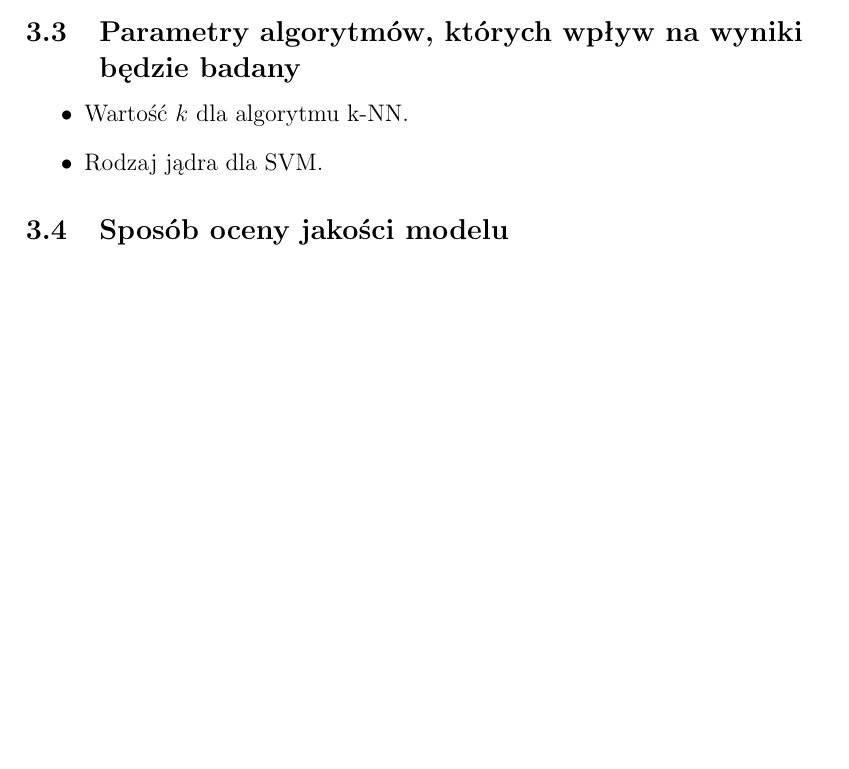
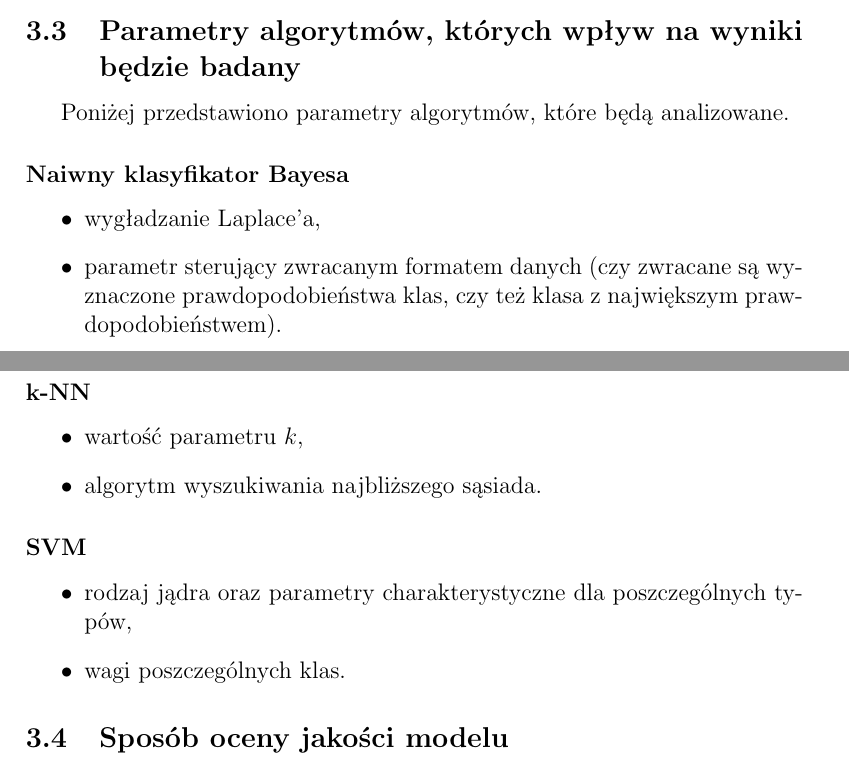
Before and after one commit to solitaire/mow-classification, a LaTeX document (doc/doc.tex): part of page 4 of 5 before the commit and two parts of pages 4 and 5 of 5 after it, the two joined at a grey line, cut so that both start at the same text, the shorter picture padded with empty space. Compiled offline with pdfLaTeX.

Commit message:
Dodanie parametrów analizowanych algorytmów.

```diff
--- a/doc/doc.tex
+++ b/doc/doc.tex
@@ -103,13 +103,25 @@ Dane zostaną znormalizowane -- dokonamy konwersji atrybutów nieliczbowych na l
 a~następnie przeskalujemy wszystkie wartości, tak aby miały taki sam rząd wielkości.
 
 \subsection{Parametry algorytmów, których wpływ na wyniki będzie badany}
+Poniżej przedstawiono parametry algorytmów, które będą analizowane.
 
+\subsubsection*{Naiwny klasyfikator Bayesa}
 \begin{itemize}
- \item Wartość $k$ dla algorytmu k-NN.
- \item Rodzaj jądra dla SVM.
+	\item wygładzanie Laplace'a,
+	\item parametr sterujący zwracanym formatem danych (czy zwracane są wyznaczone prawdopodobieństwa klas, czy też klasa z~największym prawdopodobieństwem).
 \end{itemize}
 
-%TODO astepien dopisanie parametrów, które oferują funkcje z R, a które będziemy dostrajać
+\subsubsection*{k-NN}
+\begin{itemize}
+	\item wartość parametru $k$,
+	\item algorytm wyszukiwania najbliższego sąsiada.
+\end{itemize}
+
+\subsubsection*{SVM}
+\begin{itemize}
+ \item rodzaj jądra oraz parametry charakterystyczne dla poszczególnych typów,
+ \item wagi poszczególnych klas.
+\end{itemize}
 
 \subsection{Sposób oceny jakości modelu}
 Jakość modelu zostanie poddana ocenie zgodnie z procedurą konkursową,
```
